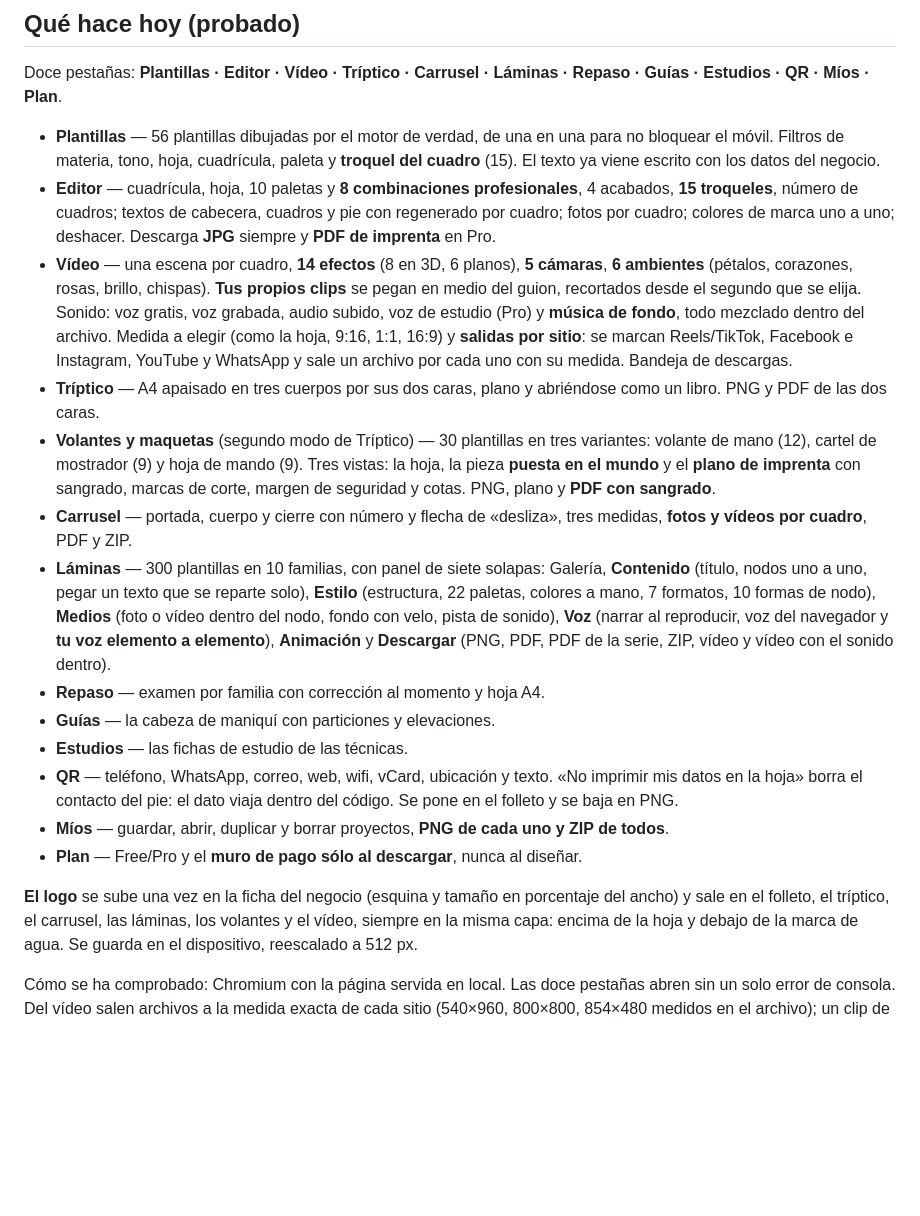
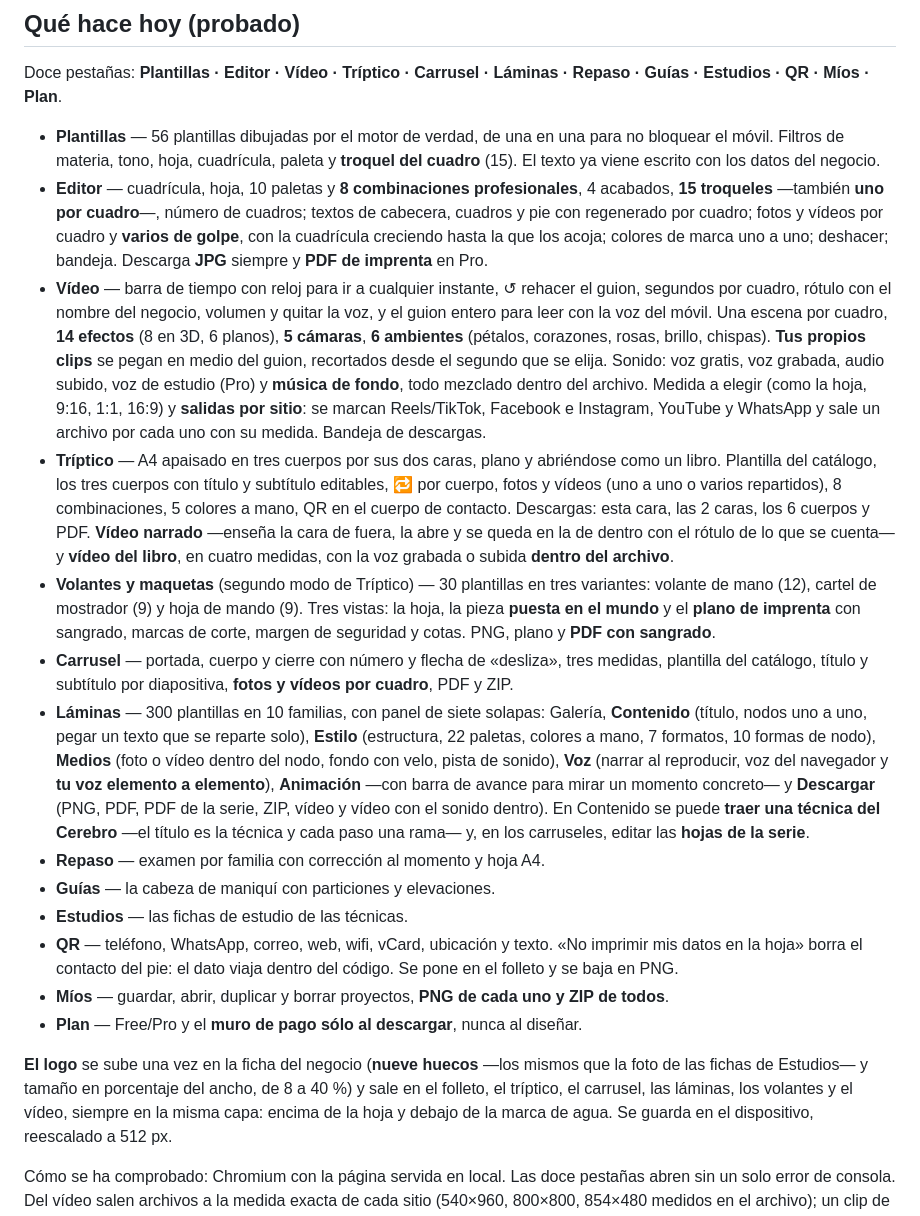
Before and after one commit to fatimahairstudio082-cpu/aprendizajefatima.fatimahairstudio082.com, a Markdown page: LEEME_ESTUDIO_UNIVERSAL.md, the part around one of its changes. GitHub-like rendering; blank space fills up the shorter version.

Commit message:
LEEME: al día tras cerrar la comparación de los 255 mandos
Las descripciones por pestaña recogen ya lo traido en las ultimas entregas
-troquel por cuadro y fotos en lote en el Editor, la edicion y los dos
videos del Triptico, plantilla y textos en el Carrusel, el Cerebro y las
hojas de serie en Laminas, los seis mandos de Video, y los nueve huecos del
logo-.

La lista de pendientes se ha rehecho contra el inventario real, y se suman
los cinco puntos del informe tecnico del propio proyecto de Claude Design
que este repositorio tampoco cubre todavia (narracion por paso y foto en
Guias 3D, bandeja que se vacia al recargar, y las librerias de CDN).

Y se deja escrito el limite de la comparacion: la maqueta se lee entera,
pero el ultimo tramo del codigo del archivo de entrada no, porque pasa de
256 KiB. Se puede afirmar que no falta ningun mando; no se puede afirmar
que cada uno se comporte por dentro exactamente igual.

Co-Authored-By: Claude Opus 5 <noreply@anthropic.com>
Claude-Session: https://claude.ai/code/session_01K675ofQra9jGj1LEjZDAoh

```diff
--- a/LEEME_ESTUDIO_UNIVERSAL.md
+++ b/LEEME_ESTUDIO_UNIVERSAL.md
@@ -147,10 +147,15 @@ Repaso · Guías · Estudios · QR · Míos · Plan**.
   paleta y **troquel del cuadro** (15). El texto ya viene escrito con los datos
   del negocio.
 - **Editor** — cuadrícula, hoja, 10 paletas y **8 combinaciones profesionales**,
-  4 acabados, **15 troqueles**, número de cuadros; textos de cabecera, cuadros
-  y pie con regenerado por cuadro; fotos por cuadro; colores de marca uno a
-  uno; deshacer. Descarga **JPG** siempre y **PDF de imprenta** en Pro.
-- **Vídeo** — una escena por cuadro, **14 efectos** (8 en 3D, 6 planos),
+  4 acabados, **15 troqueles** —también **uno por cuadro**—, número de cuadros;
+  textos de cabecera, cuadros y pie con regenerado por cuadro; fotos y vídeos
+  por cuadro y **varios de golpe**, con la cuadrícula creciendo hasta la que
+  los acoja; colores de marca uno a uno; deshacer; bandeja. Descarga **JPG**
+  siempre y **PDF de imprenta** en Pro.
+- **Vídeo** — barra de tiempo con reloj para ir a cualquier instante, ↺
+  rehacer el guion, segundos por cuadro, rótulo con el nombre del negocio,
+  volumen y quitar la voz, y el guion entero para leer con la voz del móvil.
+  Una escena por cuadro, **14 efectos** (8 en 3D, 6 planos),
   **5 cámaras**, **6 ambientes** (pétalos, corazones, rosas, brillo, chispas).
   **Tus propios clips** se pegan en medio del guion, recortados desde el
   segundo que se elija. Sonido: voz gratis, voz grabada, audio subido, voz de
@@ -159,21 +164,31 @@ Repaso · Guías · Estudios · QR · Míos · Plan**.
   se marcan Reels/TikTok, Facebook e Instagram, YouTube y WhatsApp y sale un
   archivo por cada uno con su medida. Bandeja de descargas.
 - **Tríptico** — A4 apaisado en tres cuerpos por sus dos caras, plano y
-  abriéndose como un libro. PNG y PDF de las dos caras.
+  abriéndose como un libro. Plantilla del catálogo, los tres cuerpos con
+  título y subtítulo editables, 🔁 por cuerpo, fotos y vídeos (uno a uno o
+  varios repartidos), 8 combinaciones, 5 colores a mano, QR en el cuerpo de
+  contacto. Descargas: esta cara, las 2 caras, los 6 cuerpos y PDF.
+  **Vídeo narrado** —enseña la cara de fuera, la abre y se queda en la de
+  dentro con el rótulo de lo que se cuenta— y **vídeo del libro**, en cuatro
+  medidas, con la voz grabada o subida **dentro del archivo**.
 - **Volantes y maquetas** (segundo modo de Tríptico) — 30 plantillas en tres
   variantes: volante de mano (12), cartel de mostrador (9) y hoja de mando
   (9). Tres vistas: la hoja, la pieza **puesta en el mundo** y el **plano de
   imprenta** con sangrado, marcas de corte, margen de seguridad y cotas.
   PNG, plano y **PDF con sangrado**.
 - **Carrusel** — portada, cuerpo y cierre con número y flecha de «desliza»,
-  tres medidas, **fotos y vídeos por cuadro**, PDF y ZIP.
+  tres medidas, plantilla del catálogo, título y subtítulo por diapositiva,
+  **fotos y vídeos por cuadro**, PDF y ZIP.
 - **Láminas** — 300 plantillas en 10 familias, con panel de siete solapas:
   Galería, **Contenido** (título, nodos uno a uno, pegar un texto que se
   reparte solo), **Estilo** (estructura, 22 paletas, colores a mano, 7
   formatos, 10 formas de nodo), **Medios** (foto o vídeo dentro del nodo,
   fondo con velo, pista de sonido), **Voz** (narrar al reproducir, voz del
-  navegador y **tu voz elemento a elemento**), **Animación** y **Descargar**
-  (PNG, PDF, PDF de la serie, ZIP, vídeo y vídeo con el sonido dentro).
+  navegador y **tu voz elemento a elemento**), **Animación** —con barra de
+  avance para mirar un momento concreto— y **Descargar** (PNG, PDF, PDF de la
+  serie, ZIP, vídeo y vídeo con el sonido dentro). En Contenido se puede
+  **traer una técnica del Cerebro** —el título es la técnica y cada paso una
+  rama— y, en los carruseles, editar las **hojas de la serie**.
 - **Repaso** — examen por familia con corrección al momento y hoja A4.
 - **Guías** — la cabeza de maniquí con particiones y elevaciones.
 - **Estudios** — las fichas de estudio de las técnicas.
@@ -185,8 +200,9 @@ Repaso · Guías · Estudios · QR · Míos · Plan**.
 - **Plan** — Free/Pro y el **muro de pago sólo al descargar**, nunca al
   diseñar.
 
-**El logo** se sube una vez en la ficha del negocio (esquina y tamaño en
-porcentaje del ancho) y sale en el folleto, el tríptico, el carrusel, las
+**El logo** se sube una vez en la ficha del negocio (**nueve huecos** —los
+mismos que la foto de las fichas de Estudios— y tamaño en porcentaje del
+ancho, de 8 a 40 %) y sale en el folleto, el tríptico, el carrusel, las
 láminas, los volantes y el vídeo, siempre en la misma capa: encima de la hoja
 y debajo de la marca de agua. Se guarda en el dispositivo, reescalado a 512 px.
 
```
Also changed, not shown: other parts of LEEME_ESTUDIO_UNIVERSAL.md (+20 -4 lines).
